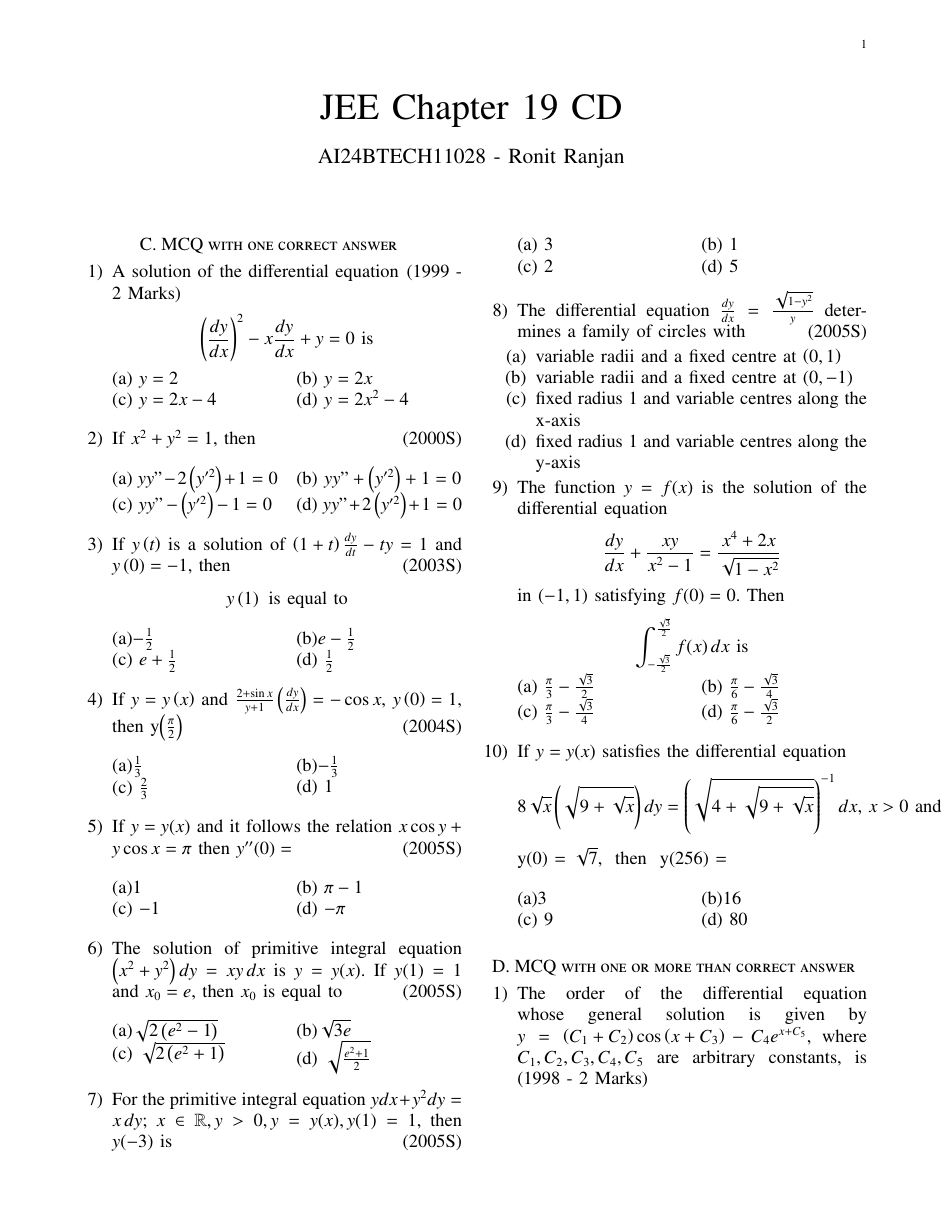
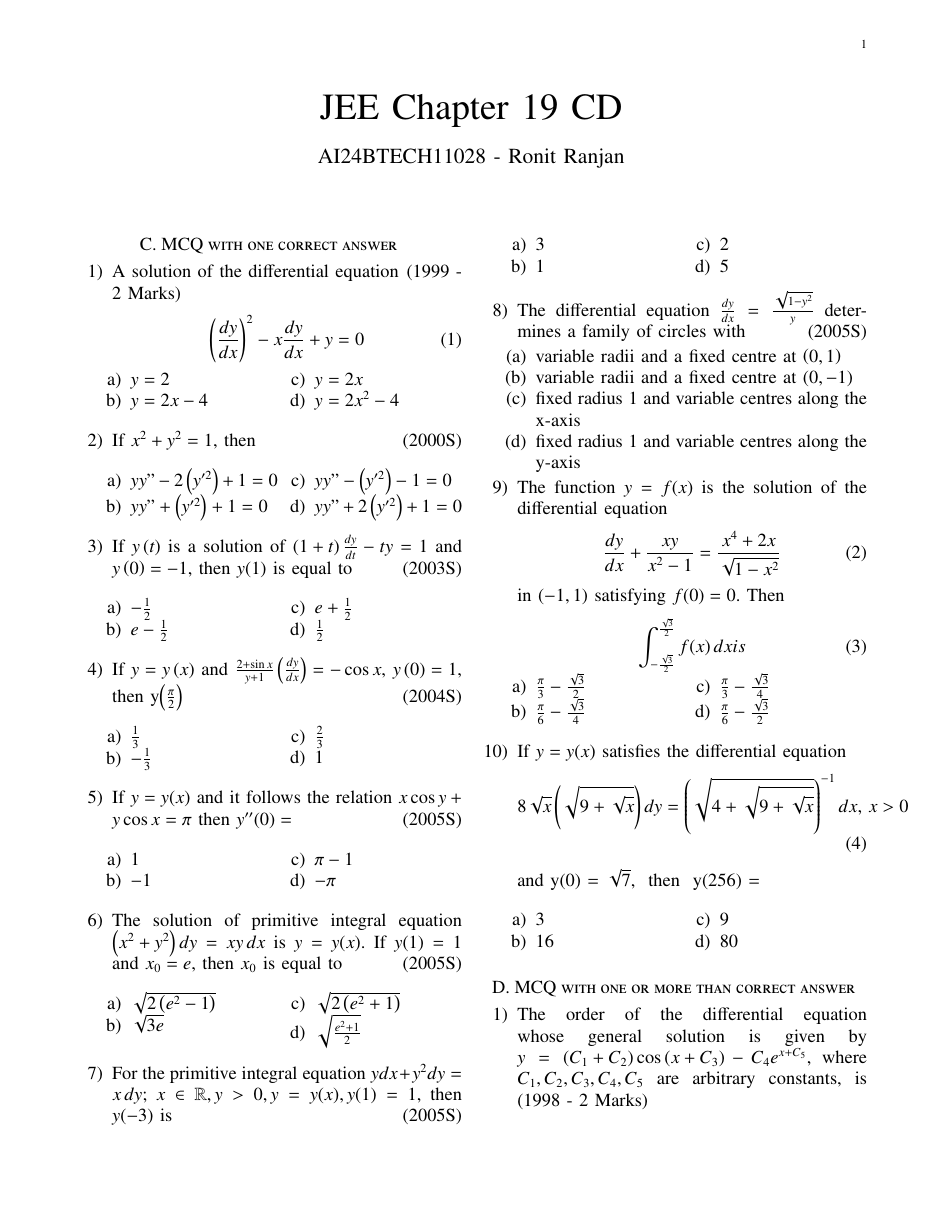
Before and after one commit to igiamronit/EE1030, a LaTeX problem sheet (Assignment2/main2.tex): page 1 of 2. Compiled offline with pdfLaTeX.

Commit message:
Assignment2

```diff
--- a/Assignment 2/main2.tex
+++ b/Assignment2/main2.tex
@@ -60,69 +60,80 @@
 \section*{C. MCQ with one correct answer}
 \begin{enumerate}
 \item A solution of the differential equation \hfill (1999 - 2 Marks)
-\[
-\brak{\frac{dy}{dx}}^2 - x \frac{dy}{dx} + y = 0 \text{ is}
-\]
+\begin{align}
+\brak{\frac{dy}{dx}}^2 - x \frac{dy}{dx} + y = 0
+\end{align}
 \begin{multicols}{2}
-(a) $y = 2$ \\ (c) $y = 2x -4$
-\columnbreak
-
-(b) $y = 2x$ \\(d) $y = 2x^{2}-4$
+\begin{enumerate}
+    \item $y = 2$
+    \item $y = 2x -4$
+    \item $y = 2x$
+    \item $y = 2x^{2}-4$
+\end{enumerate}
 \end{multicols}
 
 \item If $x^2 + y^2 = 1$, then \hfill (2000S)
 \begin{multicols}{2}
-(a) $yy"-2\brak{y'^{2}}+1 = 0$ \\ (c) $yy"-\brak{y'^{2}}-1 = 0$
-\columnbreak
-
-(b) $yy"+\brak{y'^{2}}+1 = 0$ \\(d) $yy"+2\brak{y'^{2}}+1 = 0$
+\begin{enumerate}
+    \item  $yy"-2\brak{y'^{2}}+1 = 0$
+    \item  $yy"+\brak{y'^{2}}+1 = 0$
+    \item  $yy"-\brak{y'^{2}}-1 = 0$
+    \item  $yy"+2\brak{y'^{2}}+1 = 0$
+\end{enumerate}
 \end{multicols}
 
-\item If $y\brak{t}$ is a solution of $\brak{1 + t} \frac{dy}{dt} - ty = 1$ and $y\brak{0} = -1$, then \hfill (2003S)
-\[
-y\brak{1} \text{ is equal to}
-\]
+\item If $y\brak{t}$ is a solution of $\brak{1 + t} \frac{dy}{dt} - ty = 1$ and $y\brak{0} = -1$, then $y(1)$ is equal to\hfill (2003S)
 \begin{multicols}{2}
-(a)$-\frac{1}{2}$  \\ (c) $e + \frac{1}{2}$
-\columnbreak
-
-(b)$e - \frac{1}{2}$  \\(d) $\frac{1}{2}$
+\begin{enumerate}
+    \item $-\frac{1}{2}$
+    \item $e - \frac{1}{2}$
+    \item $e + \frac{1}{2}$
+    \item $\frac{1}{2}$
+\end{enumerate}
 \end{multicols}
 
 \item If $y = y\brak{x}$ and $\frac{2 + \sin x}{y + 1}\brak{\frac{dy}{dx}} = -\cos x$, $y\brak{0} = 1$, then y\brak{\frac{\pi}{2}} \hfill (2004S)
 
 \begin{multicols}{2}
-(a)$\frac{1}{3}$ \\ (c) $\frac{2}{3}$
-\columnbreak
-
-(b)$-\frac{1}{3}$  \\(d)  $1$
+\begin{enumerate}
+    \item $\frac{1}{3}$
+    \item $-\frac{1}{3}$
+    \item $\frac{2}{3}$
+    \item $1$
+\end{enumerate}
 \end{multicols}
 
 \item If $y = y(x)$ and it follows the relation $x \cos y + y \cos x = \pi$ then $y''(0) =$ \hfill (2005S)
 
 \begin{multicols}{2}
-(a)$1$\\ (c) $-1$
-\columnbreak
-
-(b) $\pi - 1$ \\(d) $-\pi$
+\begin{enumerate}
+    \item $1$
+    \item $-1$
+    \item $\pi - 1$
+    \item $-\pi$
+\end{enumerate}
 \end{multicols}
 
 \item The solution of primitive integral equation $\brak{x^2 + y^2}dy = xy \, dx$ is $y = y(x)$. If $y(1) = 1$ and $x_0 = e$, then $x_0$ is equal to \hfill (2005S)
 
 \begin{multicols}{2}
-(a)$\sqrt{2\brak{e^2 - 1}}$ \\ (c) $\sqrt{2\brak{e^2 + 1}}$
-\columnbreak
-
-(b)$\sqrt{3e}$  \\(d) $\sqrt{\frac{e^2 + 1}{2}}$
+\begin{enumerate}
+    \item $\sqrt{2\brak{e^2 - 1}}$
+    \item $\sqrt{3e}$
+    \item $\sqrt{2\brak{e^2 + 1}}$
+    \item $\sqrt{\frac{e^2 + 1}{2}}$
+\end{enumerate}
 \end{multicols}
 
 \item For the primitive integral equation $y dx + y^2 dy = x \, dy$; $x \in \mathbb{R}, y > 0, y = y(x), y(1) = 1$, then $y(-3)$ is \hfill (2005S)
 
 \begin{multicols}{2}
-(a) $3$ \\ (c) $2$
-\columnbreak
-
-(b) $1$   \\(d) $5$
+\begin{enumerate}
+    \item $3$
+    \item $1$
+    \item $2$
+    \item $5$
+\end{enumerate}
 \end{multicols}
 
 \item The differential equation $\frac{dy}{dx} = \frac{\sqrt{1-y^2}}{y}$ determines a family of circles with \hfill (2005S)
@@ -133,33 +144,37 @@ y\brak{1} \text{ is equal to}
     \item [(d)] fixed radius 1 and variable centres along the y-axis
 \end{enumerate}
 \item The function $y = f(x)$ is the solution of the differential equation
-\[
+\begin{align}
 \frac{dy}{dx} + \frac{xy}{x^2-1} = \frac{x^4 + 2x}{\sqrt{1-x^2}}
-\]
+\end{align}
 in $(-1, 1)$ satisfying $f(0) = 0$. Then
-\[
-\int_{-\frac{\sqrt{3}}{2}}^{\frac{\sqrt{3}}{2}} f(x) \, dx \text{ is}
-\]
+\begin{align}
+\int_{-\frac{\sqrt{3}}{2}}^{\frac{\sqrt{3}}{2}} f(x) \, dx is
+\end{align}
 
 \begin{multicols}{2}
-(a) $\frac{\pi}{3} - \frac{\sqrt{3}}{2}$  \\ (c) $\frac{\pi}{3} - \frac{\sqrt{3}}{4}$
-\columnbreak
-
-(b) $\frac{\pi}{6} - \frac{\sqrt{3}}{4}$   \\(d) $\frac{\pi}{6} - \frac{\sqrt{3}}{2}$
+\begin{enumerate}
+    \item $\frac{\pi}{3} - \frac{\sqrt{3}}{2}$
+    \item $\frac{\pi}{6} - \frac{\sqrt{3}}{4}$
+    \item $\frac{\pi}{3} - \frac{\sqrt{3}}{4}$
+    \item $\frac{\pi}{6} - \frac{\sqrt{3}}{2}$
+\end{enumerate}
 \end{multicols}
 
 \item If $y = y(x)$ satisfies the differential equation
-\[
-8\sqrt{x} \brak{\sqrt{9+\sqrt{x}}} dy = \brak{\sqrt{4+\sqrt{9+\sqrt{x}}}}^{-1} dx, \, x>0 \text{ and}
-\]
+\begin{align}
+8\sqrt{x} \brak{\sqrt{9+\sqrt{x}}} dy = \brak{\sqrt{4+\sqrt{9+\sqrt{x}}}}^{-1} dx, \, x>0
+\end{align}
 
-y(0) = $\sqrt{7}$, \text{ then } y(256) =
+and y(0) = $\sqrt{7}$, \text{ then } y(256) =
 
 \begin{multicols}{2}
-(a)$3$  \\ (c) $9$
-\columnbreak
-
-(b)$16$   \\(d) $80$
+\begin{enumerate}
+    \item $3$
+    \item $16$
+    \item $9$
+    \item $80$
+\end{enumerate}
 \end{multicols}
 \end{enumerate}
 \section*{D. MCQ with one or more than correct answer}
@@ -169,7 +184,4 @@ y(0) = $\sqrt{7}$, \text{ then } y(256) =
 $y = \brak{C_1 + C_2} \cos \brak{x + C_3} - C_4 e^{x+C_5}$, where $C_1, C_2, C_3, C_4, C_5$ are arbitrary constants, is \hfill (1998 - 2 Marks)
 
 \begin{multicols}{2}
-(a) $5$ \\ (c) $4$
-\columnbreak
-
-(b) $3$  \\(d) $2$
+\begin{enumerate}
```
Also changed, not shown: Assignment 2/main2.pdf (deleted), Assignment2/gvv.sty (renamed from Assignment 2/gvv.sty), Assignment2/main2.pdf (added), Assignment2/main2.tex (35 more changed lines), 5 other files.
